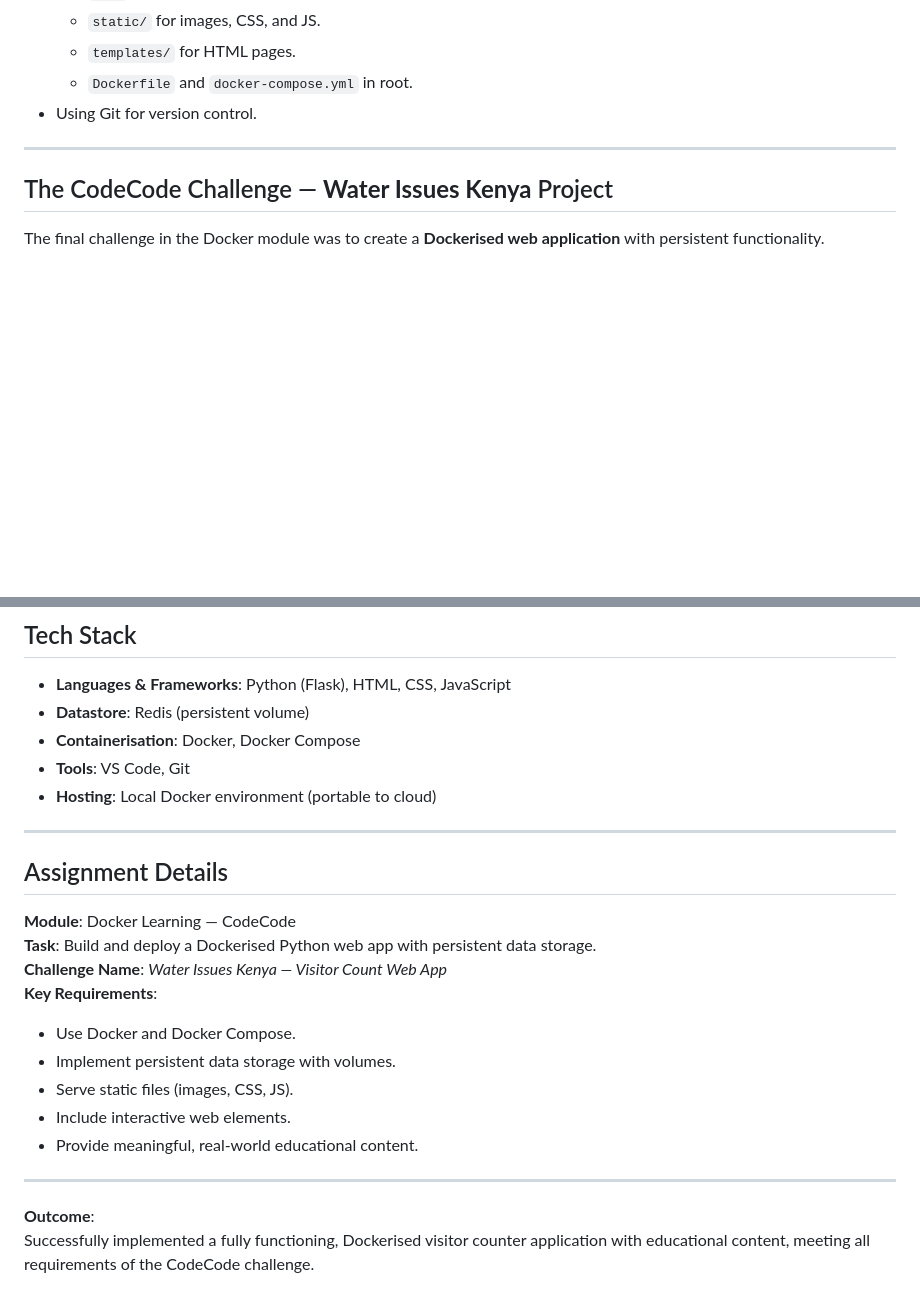
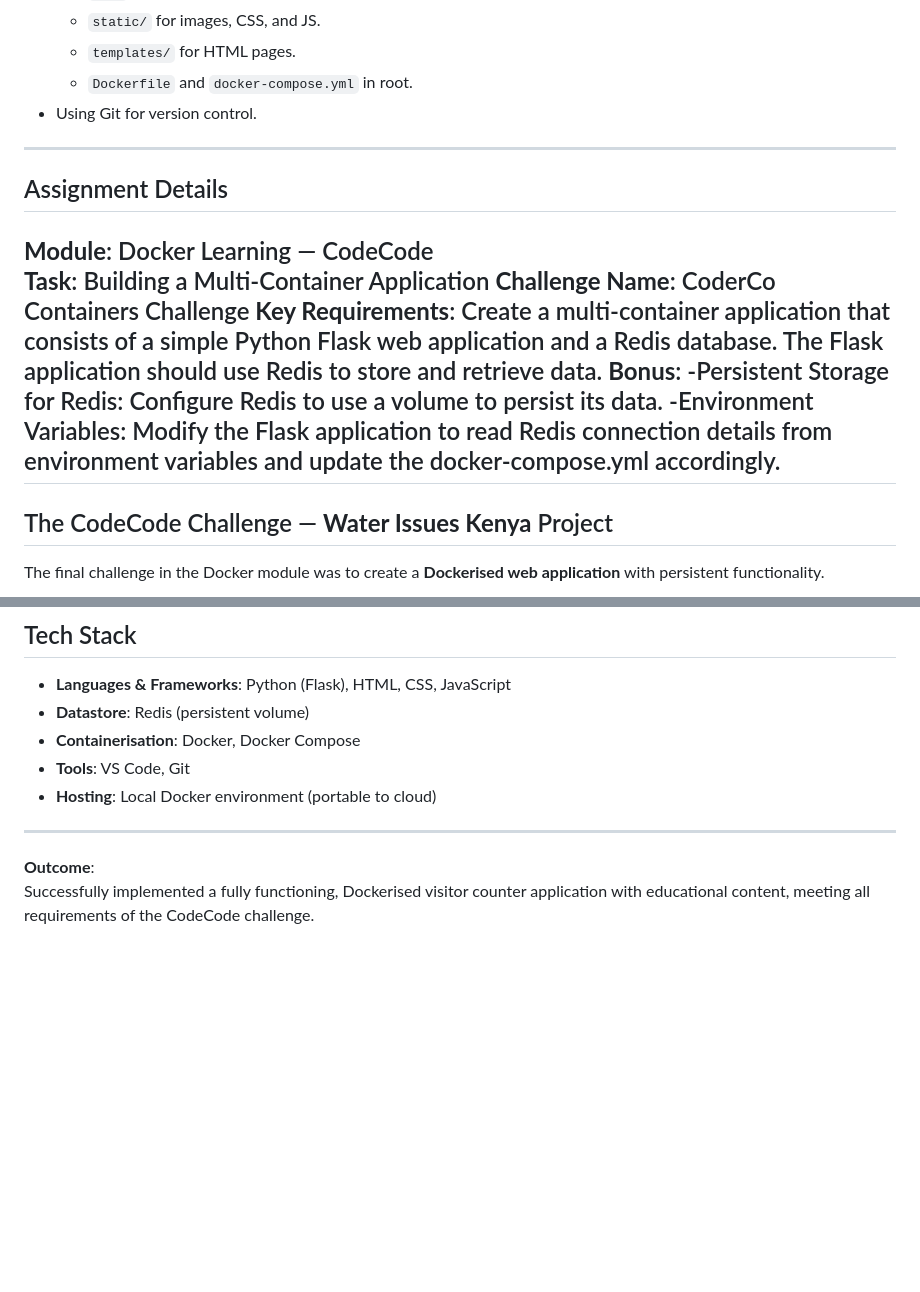
Before and after one commit to ahmedmabdi/Docker-Learning, a Markdown page: README.md, 2 parts joined by grey strips. Drawn GitHub-style; blank space fills up the shorter version.

```diff
--- a/README.md
+++ b/README.md
@@ -66,6 +66,17 @@ Here are the key skills and concepts I mastered:
 
 ---
 
+## Assignment Details
+**Module**: Docker Learning — CodeCode
+**Task**: Building a Multi-Container Application
+**Challenge Name**: CoderCo Containers Challenge
+**Key Requirements**:
+Create a multi-container application that consists of a simple Python Flask web application and a Redis database. The Flask application should use Redis to store and retrieve data.
+**Bonus**:
+-Persistent Storage for Redis: Configure Redis to use a volume to persist its data.
+-Environment Variables: Modify the Flask application to read Redis connection details from environment variables and update the docker-compose.yml accordingly.
+---
+
 ## The CodeCode Challenge — **Water Issues Kenya** Project
 
 The final challenge in the Docker module was to create a **Dockerised web application** with persistent functionality.
@@ -120,18 +131,6 @@ I developed **Water Issues Kenya** — a visitor counter web app with educationa
 
 ---
 
-## Assignment Details
-**Module**: Docker Learning — CodeCode
-**Task**: Build and deploy a Dockerised Python web app with persistent data storage.
-**Challenge Name**: *Water Issues Kenya — Visitor Count Web App*
-**Key Requirements**:
-- Use Docker and Docker Compose.
-- Implement persistent data storage with volumes.
-- Serve static files (images, CSS, JS).
-- Include interactive web elements.
-- Provide meaningful, real-world educational content.
-
----
 
 **Outcome**:
 Successfully implemented a fully functioning, Dockerised visitor counter application with educational content, meeting all requirements of the CodeCode challenge.
```
